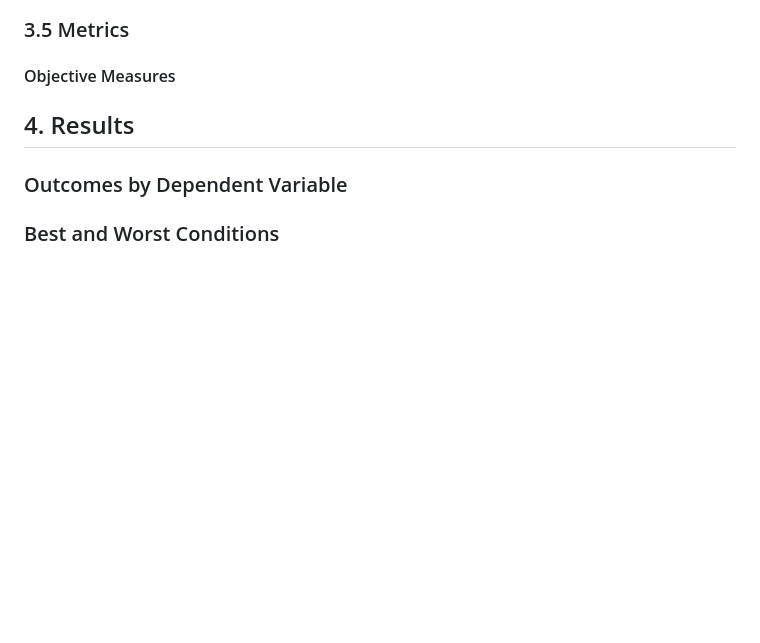
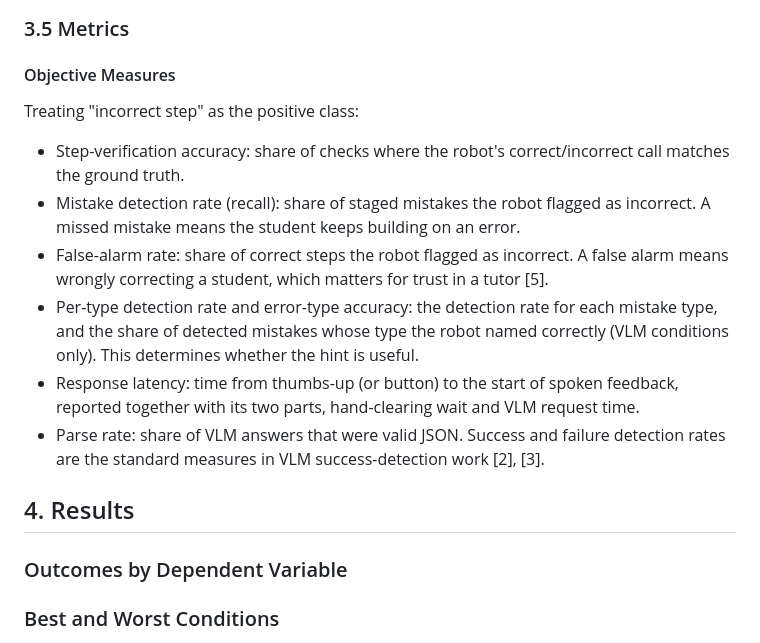
Before and after one commit to nopharshalom/Lab-3-GenAI-for-HRI, a Markdown page: README.md, the part around one of its changes. Drawn GitHub-style; blank space fills up the shorter version.

```diff
--- a/README.md
+++ b/README.md
@@ -124,6 +136,14 @@ How the comparison answers the research questions. RQ1 is answered by the accura
 
 ### 3.5 Metrics
 #### Objective Measures
+Treating "incorrect step" as the positive class:
+- Step-verification accuracy: share of checks where the robot's correct/incorrect call matches the ground truth.
+- Mistake detection rate (recall): share of staged mistakes the robot flagged as incorrect. A missed mistake means the student keeps building on an error.
+- False-alarm rate: share of correct steps the robot flagged as incorrect. A false alarm means wrongly correcting a student, which matters for trust in a tutor [5].
+- Per-type detection rate and error-type accuracy: the detection rate for each mistake type, and the share of detected mistakes whose type the robot named correctly (VLM conditions only). This determines whether the hint is useful.
+- Response latency: time from thumbs-up (or button) to the start of spoken feedback, reported together with its two parts, hand-clearing wait and VLM request time.
+- Parse rate: share of VLM answers that were valid JSON.
+Success and failure detection rates are the standard measures in VLM success-detection work [2], [3].
 
 ## 4. Results
 
```
Also changed, not shown: other parts of README.md (+12 -0 lines).
